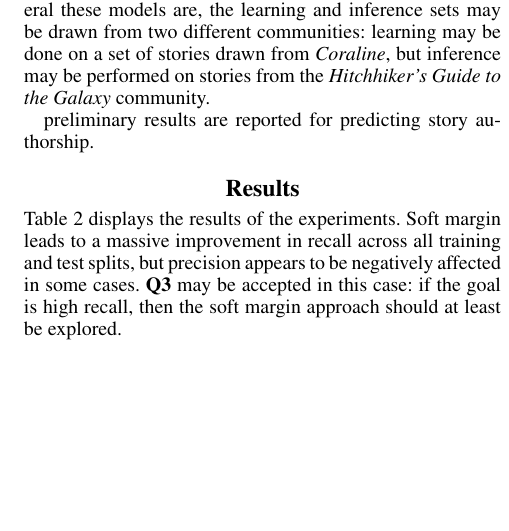
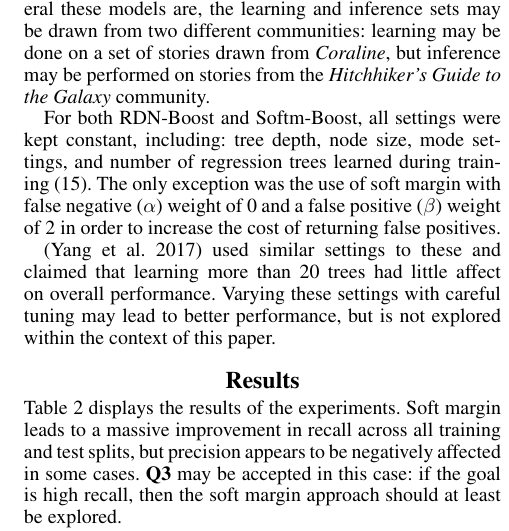
Before and after one commit to hayesall/ffscraper, a LaTeX paper (docs/link-prediction-fanfiction.tex): part of one column of page 3 of 4, cut so that both start at the same text, the shorter picture padded with empty space. Compiled offline with pdfLaTeX.

```diff
--- a/docs/link-prediction-fanfiction.tex
+++ b/docs/link-prediction-fanfiction.tex
@@ -136,11 +140,9 @@
 
 The author employs a state-of-the-art statistical relational learning system: \textit{BoostSRL} to learn relational dependency networks over the features. Two methods are compared: boosted relational dependency networks (RDN-Boost), and boosted relational dependency networks with soft margin (Softm-Boost). For both methods, the learning and inference sets were sampled from master sets for each community, and precision/recall scores were calculated based on an average over ten independently sampled runs. To evaluate how general these models are, the learning and inference sets may be drawn from two different communities: learning may be done on a set of stories drawn from \textit{Coraline}, but inference may be performed on stories from the \textit{Hitchhiker's Guide to the Galaxy} community.
 
-% softm-alpha: 0, softm-beta: 2
+For both RDN-Boost and Softm-Boost, all settings were kept constant, including: tree depth, node size, mode settings, and number of regression trees learned during training (15). The only exception was the use of soft margin with false negative ($\alpha$) weight of 0 and a false positive ($\beta$) weight of 2 in order to increase the cost of returning false positives.
 
-preliminary results are reported for predicting story authorship.
-
-
+\cite{yang2017combining} used similar settings to these and claimed that learning more than 20 trees had little affect on overall performance. Varying these settings with careful tuning may lead to better performance, but is not explored within the context of this paper.
 
 \section{Results}
 
```
Also changed, not shown: docs/link-prediction-fanfiction.tex (10 more changed lines).
